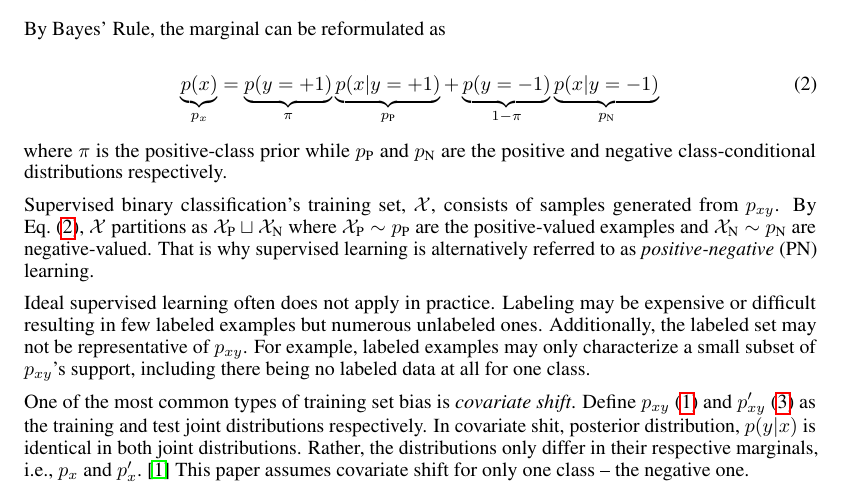
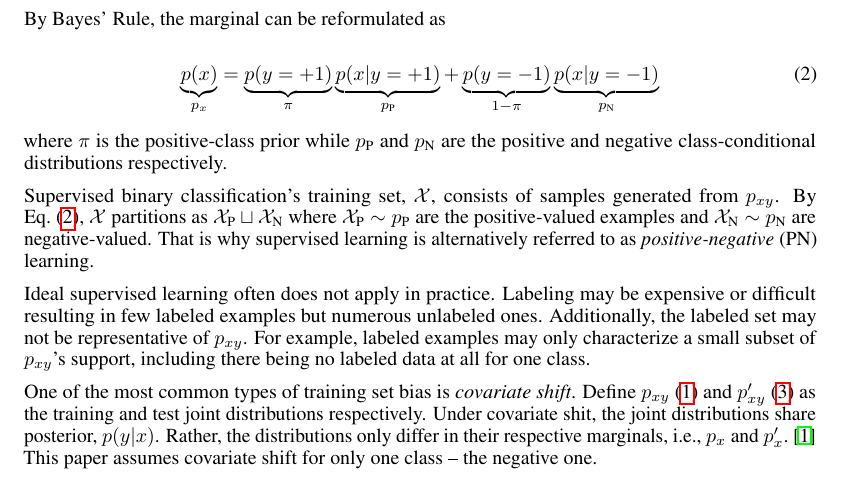
Before and after one commit to ZaydH/cis510_nlp, a LaTeX paper (project/tex/project.tex, which reads project/tex/introduction.tex): part of page 1 of 9, cut so that both start at the same text. Compiled offline with pdfLaTeX.

Commit message:
Project: Further clean-up to project report

```diff
--- a/project/tex/introduction.tex
+++ b/project/tex/introduction.tex
@@ -23,7 +23,7 @@ Supervised binary classification's training set,~$\train$, consists of samples g
 
 Ideal supervised learning often does not apply in practice.  Labeling may be expensive or difficult resulting in few labeled examples but numerous unlabeled ones.  Additionally, the labeled set may not be representative of~$\joint$.  For example, labeled examples may only characterize a small subset of $\joint$'s support, including there being no labeled data at all for one class.
 
-One of the most common types of training set bias is \textit{covariate shift}. Define $\joint$~\eqref{eq:TrainDist} and ${\joint'}$~\eqref{eq:TestDist} as the training and test joint distributions respectively.  In covariate shit, posterior distribution,~${\posterior}$ is identical in both joint distributions. Rather, the distributions only differ in their respective marginals, i.e.,~${\marginal}$ and~$\marginal'$.~\cite{Huang:2006}  This paper assumes covariate shift for only one class --~the negative one.
+One of the most common types of training set bias is \textit{covariate shift}. Define $\joint$~\eqref{eq:TrainDist} and ${\joint'}$~\eqref{eq:TestDist} as the training and test joint distributions respectively.  Under covariate shit, the joint distributions share posterior,~${\posterior}$. Rather, the distributions only differ in their respective marginals, i.e.,~${\marginal}$ and~$\marginal'$.~\cite{Huang:2006}  This paper assumes covariate shift for only one class --~the negative one.
 
 \begin{equation}\label{eq:TestDist}
   \joint'(\X,\y) = \underbrace{\pDist'(\X)}_{\marginal'} \posterior
```
